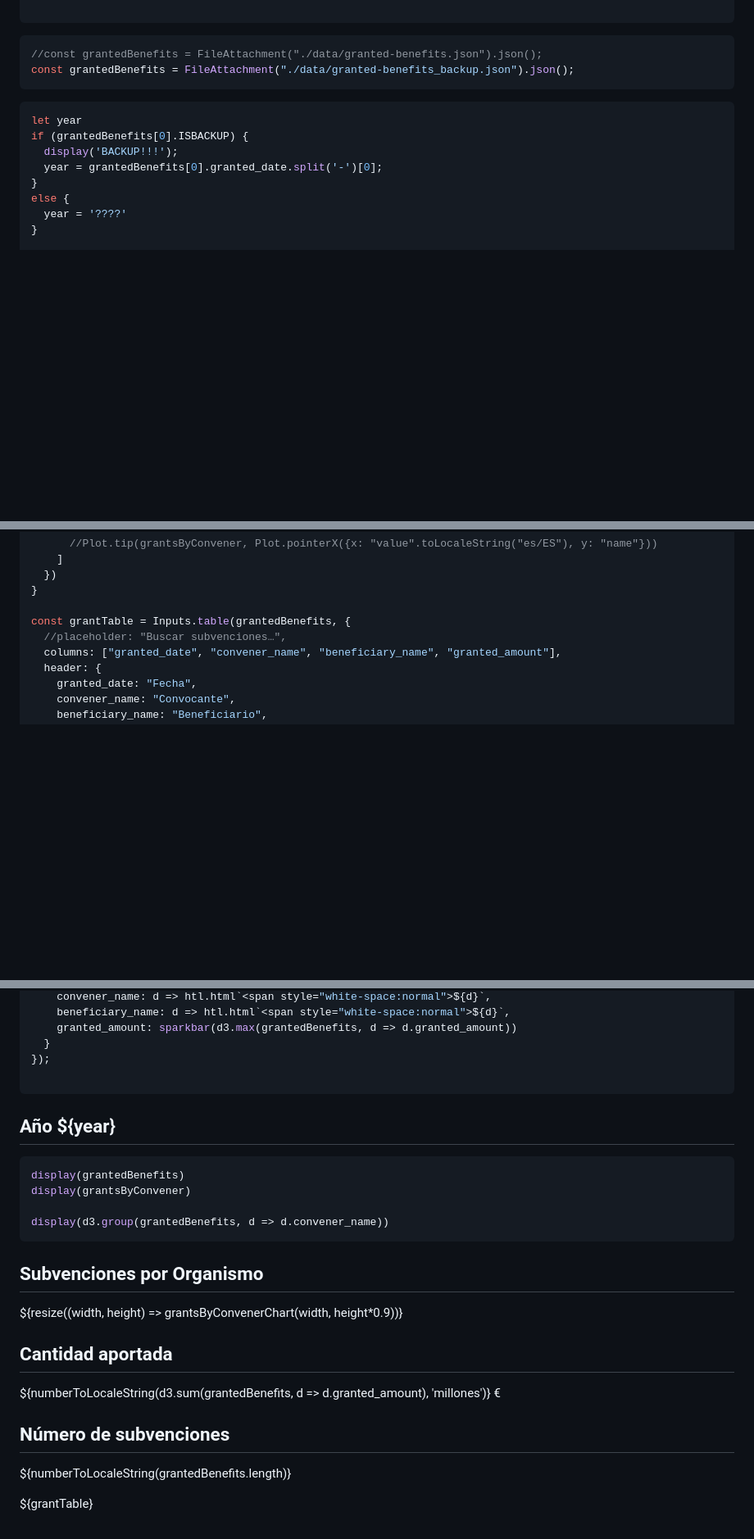
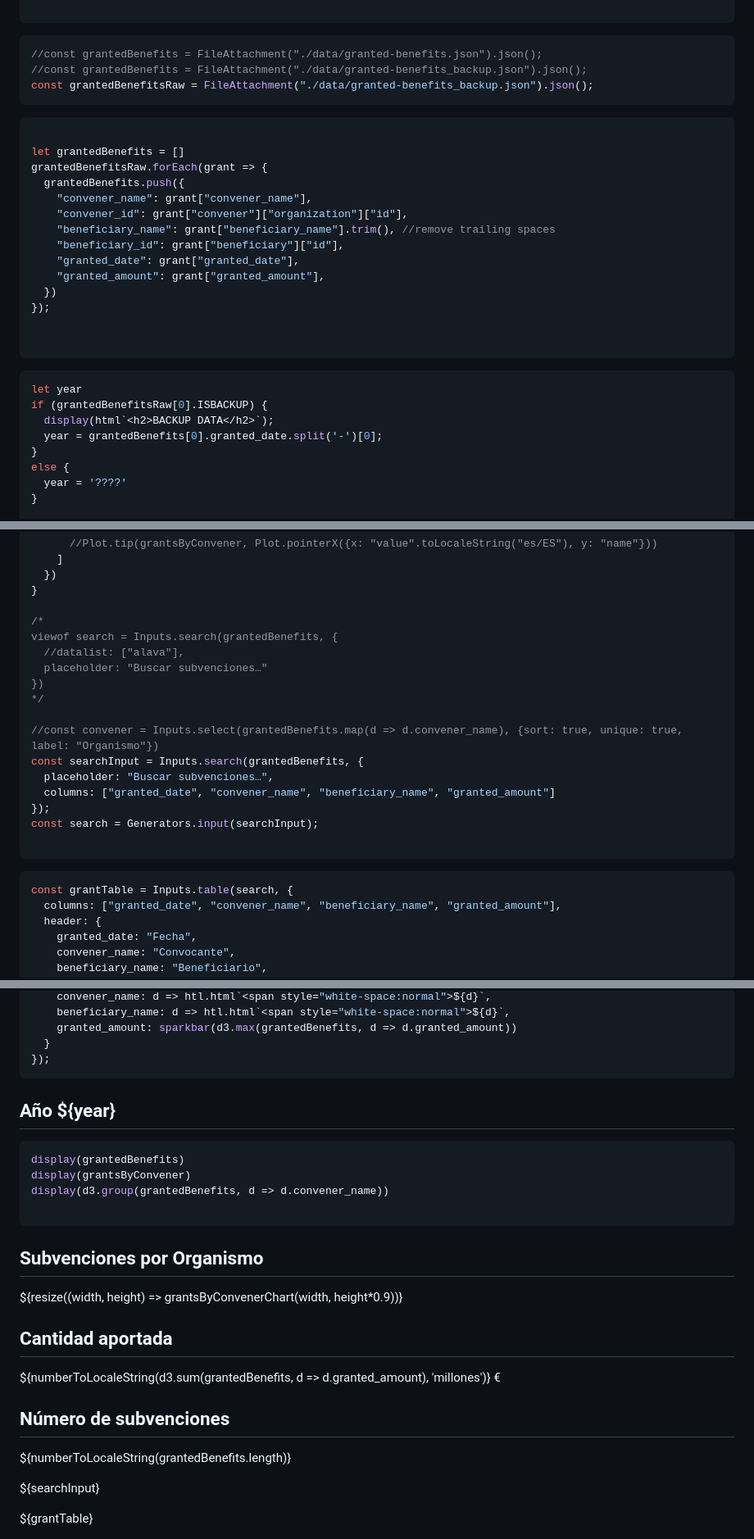
Before and after one commit to GISteiz/subvenciones-euskadi, a Markdown page: src/index.md, 3 parts joined by grey strips. Shown at 82% size. Drawn GitHub-style; blank space fills up the shorter version.

Commit message:
feat: add search box

````diff
--- a/src/index.md
+++ b/src/index.md
@@ -42,13 +42,31 @@ function numberToLocaleString(n, amount) {
 
 ```js
 //const grantedBenefits = FileAttachment("./data/granted-benefits.json").json();
-const grantedBenefits = FileAttachment("./data/granted-benefits_backup.json").json();
+//const grantedBenefits = FileAttachment("./data/granted-benefits_backup.json").json();
+const grantedBenefitsRaw = FileAttachment("./data/granted-benefits_backup.json").json();
+```
+
+```js
+
+let grantedBenefits = []
+grantedBenefitsRaw.forEach(grant => {
+  grantedBenefits.push({
+    "convener_name": grant["convener_name"],
+    "convener_id": grant["convener"]["organization"]["id"],
+    "beneficiary_name": grant["beneficiary_name"].trim(), //remove trailing spaces
+    "beneficiary_id": grant["beneficiary"]["id"],
+    "granted_date": grant["granted_date"],
+    "granted_amount": grant["granted_amount"],
+  })
+});
+
+
 ```
 
 ```js
 let year
-if (grantedBenefits[0].ISBACKUP) {
-  display('BACKUP!!!');
+if (grantedBenefitsRaw[0].ISBACKUP) {
+  display(html`<h2>BACKUP DATA</h2>`);
   year = grantedBenefits[0].granted_date.split('-')[0];
 }
 else {
@@ -195,8 +213,23 @@ function grantsByConvenerChart(width, height) {
   })
 }
 
-const grantTable = Inputs.table(grantedBenefits, {
-  //placeholder: "Buscar subvenciones…",
+/*
+viewof search = Inputs.search(grantedBenefits, {
+  //datalist: ["alava"],
+  placeholder: "Buscar subvenciones…"
+})
+*/
+
+//const convener = Inputs.select(grantedBenefits.map(d => d.convener_name), {sort: true, unique: true, label: "Organismo"})
+const searchInput = Inputs.search(grantedBenefits, {
+  placeholder: "Buscar subvenciones…",
+  columns: ["granted_date", "convener_name", "beneficiary_name", "granted_amount"]
+});
+const search = Generators.input(searchInput);
+
+```
+```js
+const grantTable = Inputs.table(search, {
   columns: ["granted_date", "convener_name", "beneficiary_name", "granted_amount"],
   header: {
     granted_date: "Fecha",
@@ -218,7 +251,6 @@ const grantTable = Inputs.table(grantedBenefits, {
     granted_amount: sparkbar(d3.max(grantedBenefits, d => d.granted_amount))
   }
 });
-
 ```
 
 ## Año ${year}
@@ -226,8 +258,8 @@ const grantTable = Inputs.table(grantedBenefits, {
 ```js
 display(grantedBenefits)
 display(grantsByConvener)
+display(d3.group(grantedBenefits, d => d.convener_name))
 
-display(d3.group(grantedBenefits, d => d.convener_name))
 ```
 
 <div class="grid grid-cols-4">
@@ -256,5 +288,8 @@ display(d3.group(grantedBenefits, d => d.convener_name))
 </div>
 
 <div class="grid grid-cols-1">
-  <div class="card">${grantTable}</div>
+  <div class="card">
+    <p>${searchInput}</p>
+    <div>${grantTable}</div>
+  </div>
 </div>
````
